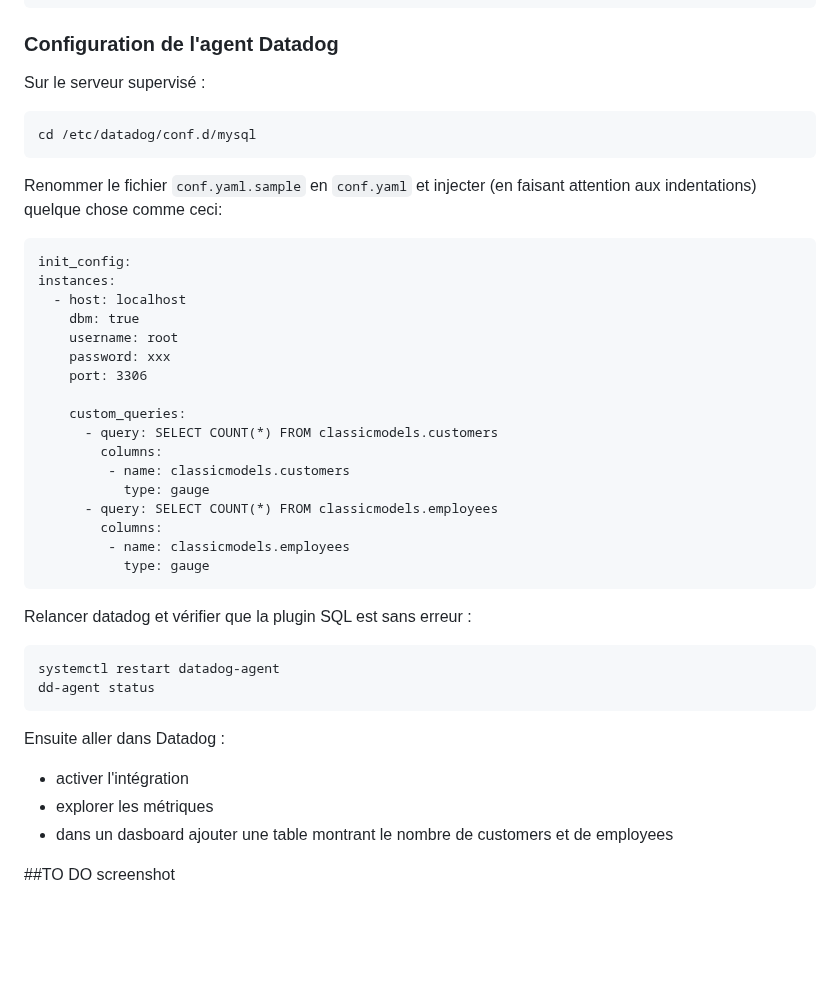
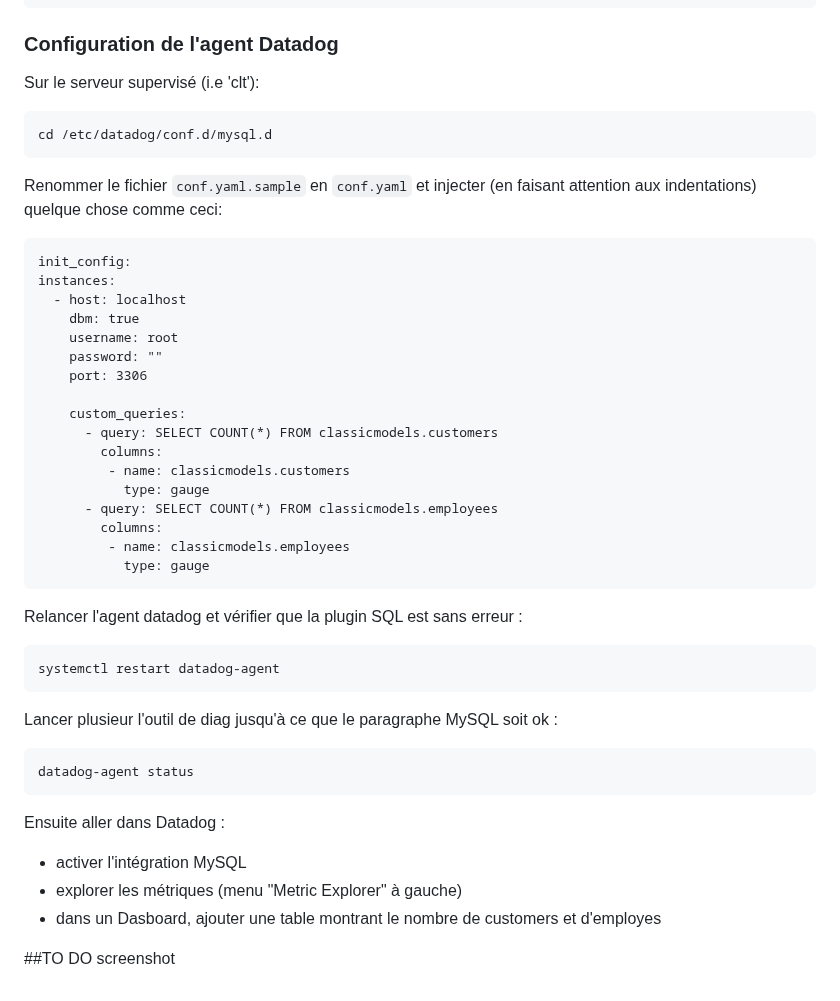
Before and after one commit to pragmatic-fermat/observabilite_des_applications, a Markdown page: TP_Monitoring.md, the part around one of its changes. Rendered like a GitHub page; blank space fills up the shorter version.

````diff
--- a/TP_Monitoring.md
+++ b/TP_Monitoring.md
@@ -363,9 +369,9 @@ Enfin, injectons la DB
 
 ### Configuration de l'agent Datadog
 
-Sur le serveur supervisé :
+Sur le serveur supervisé (i.e 'clt'):
 ```
-cd /etc/datadog/conf.d/mysql
+cd /etc/datadog/conf.d/mysql.d
 ```
 
 Renommer le fichier `conf.yaml.sample` en `conf.yaml` et injecter (en faisant attention aux indentations) quelque chose comme ceci:
@@ -376,7 +382,7 @@ instances:
   - host: localhost
     dbm: true
     username: root
-    password: xxx
+    password: ""
     port: 3306
 
     custom_queries:
@@ -390,16 +396,19 @@ instances:
            type: gauge
 ```
 
-Relancer datadog et vérifier que la plugin SQL est sans erreur :
+Relancer l'agent datadog et vérifier que la plugin SQL est sans erreur :
 
 ```
 systemctl restart datadog-agent
-dd-agent status
+```
+Lancer plusieur l'outil de diag jusqu'à ce que le paragraphe MySQL soit ok :
+```
+datadog-agent status
 ```
 
 Ensuite aller dans Datadog :
-- activer l'intégration
-- explorer les métriques
-- dans un dasboard ajouter une table montrant le nombre de customers et de employees
+- activer l'intégration MySQL
+- explorer les métriques (menu "Metric Explorer" à gauche)
+- dans un Dasboard, ajouter une table montrant le nombre de customers et d'employes
 
 ##TO DO screenshot
````
Also changed, not shown: other parts of TP_Monitoring.md (+13 -7 lines), img/dd-agent.png (added), img/dd-infra.png (added).
